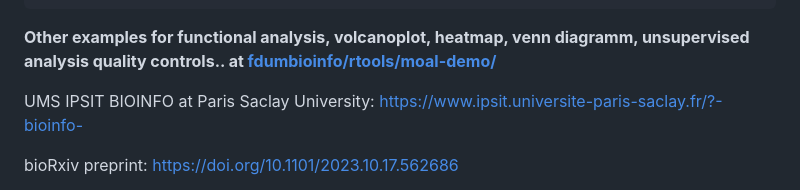
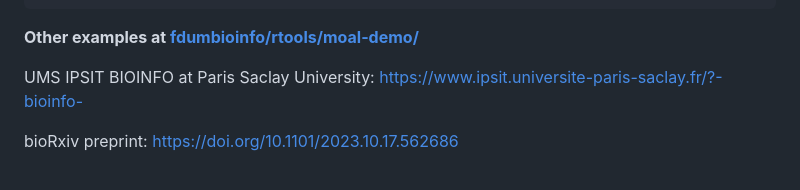
Before and after one commit to fdumbioinfo/moal, a Markdown page: README.md, the part around the change. GitHub-like rendering.

````diff
--- a/README.md
+++ b/README.md
@@ -81,7 +81,7 @@ moal::omic(dat=dat,sif=sif,annot=annot,species="hs",model="ANEUPLOIDY",batch="TI
 ```
 
 <p>
-<b>Other examples for functional analysis, volcanoplot, heatmap, venn diagramm, unsupervised analysis quality controls.. at <a href="https://github.com/fdumbioinfo/rtools/tree/main/moal-demo">fdumbioinfo/rtools/moal-demo/ </a></b>
+<b>Other examples at <a href="https://github.com/fdumbioinfo/rtools/tree/main/moal-demo">fdumbioinfo/rtools/moal-demo/ </a></b>
 </p>
 
 
````
